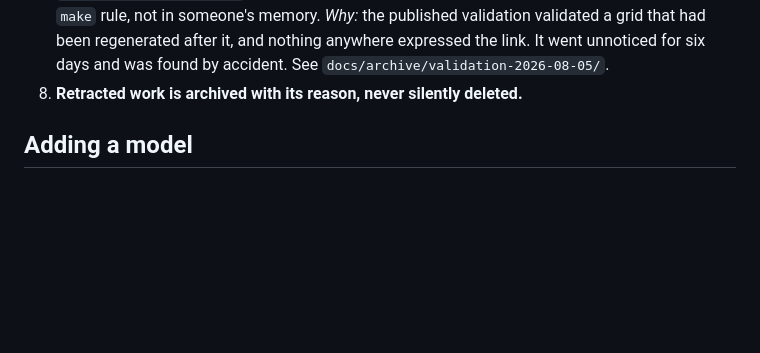
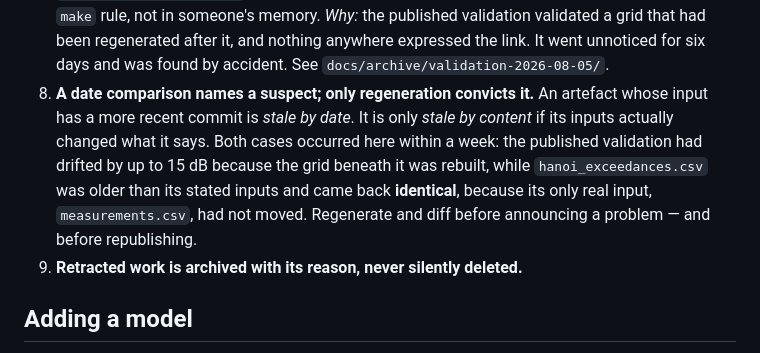
Before and after one commit to Colauz/noise-modelling-hanoi, a Markdown page: CONTRIBUTING.md, the part around the change. Drawn GitHub-style; blank space fills up the shorter version.

Commit message:
docs: record the two Sunbird causes, and that a date gap is a suspicion not a verdict
NOT-REGENERABLE.md now separates the two causes that compound on the eight Sunbird
figures: the Uganda data is absent from the repository, and the figures never had
a scripted producer -- they come from notebook cells and nothing else. The second
is the one worth remembering, because it would survive the first being fixed:
restoring the data would still leave nobody able to rebuild them without opening
six notebooks in order. results/README.md carries the same at the point of use.

CONTRIBUTING.md gains rule 8, from a distinction that cost real work to learn: an
artefact whose input has a newer commit is stale by DATE; it is stale by CONTENT
only if the input changed what it says. Both happened within a week here. The
validation had drifted by up to 15 dB because its grid was rebuilt beneath it;
hanoi_exceedances.csv was older than its inputs and regenerated identical, because
measurements.csv had not moved. Regenerate and diff before announcing a problem.

Co-Authored-By: Claude Opus 5 <noreply@anthropic.com>

```diff
--- a/CONTRIBUTING.md
+++ b/CONTRIBUTING.md
@@ -119,7 +119,15 @@ Each has a test or a documented reason behind it.
    *Why:* the published validation validated a grid that had been regenerated after
    it, and nothing anywhere expressed the link. It went unnoticed for six days and
    was found by accident. See `docs/archive/validation-2026-08-05/`.
-8. **Retracted work is archived with its reason, never silently deleted.**
+8. **A date comparison names a suspect; only regeneration convicts it.** An
+   artefact whose input has a more recent commit is *stale by date*. It is only
+   *stale by content* if its inputs actually changed what it says. Both cases
+   occurred here within a week: the published validation had drifted by up to
+   15 dB because the grid beneath it was rebuilt, while `hanoi_exceedances.csv`
+   was older than its stated inputs and came back **identical**, because its only
+   real input, `measurements.csv`, had not moved. Regenerate and diff before
+   announcing a problem — and before republishing.
+9. **Retracted work is archived with its reason, never silently deleted.**
 
 ## Adding a model
 
```
